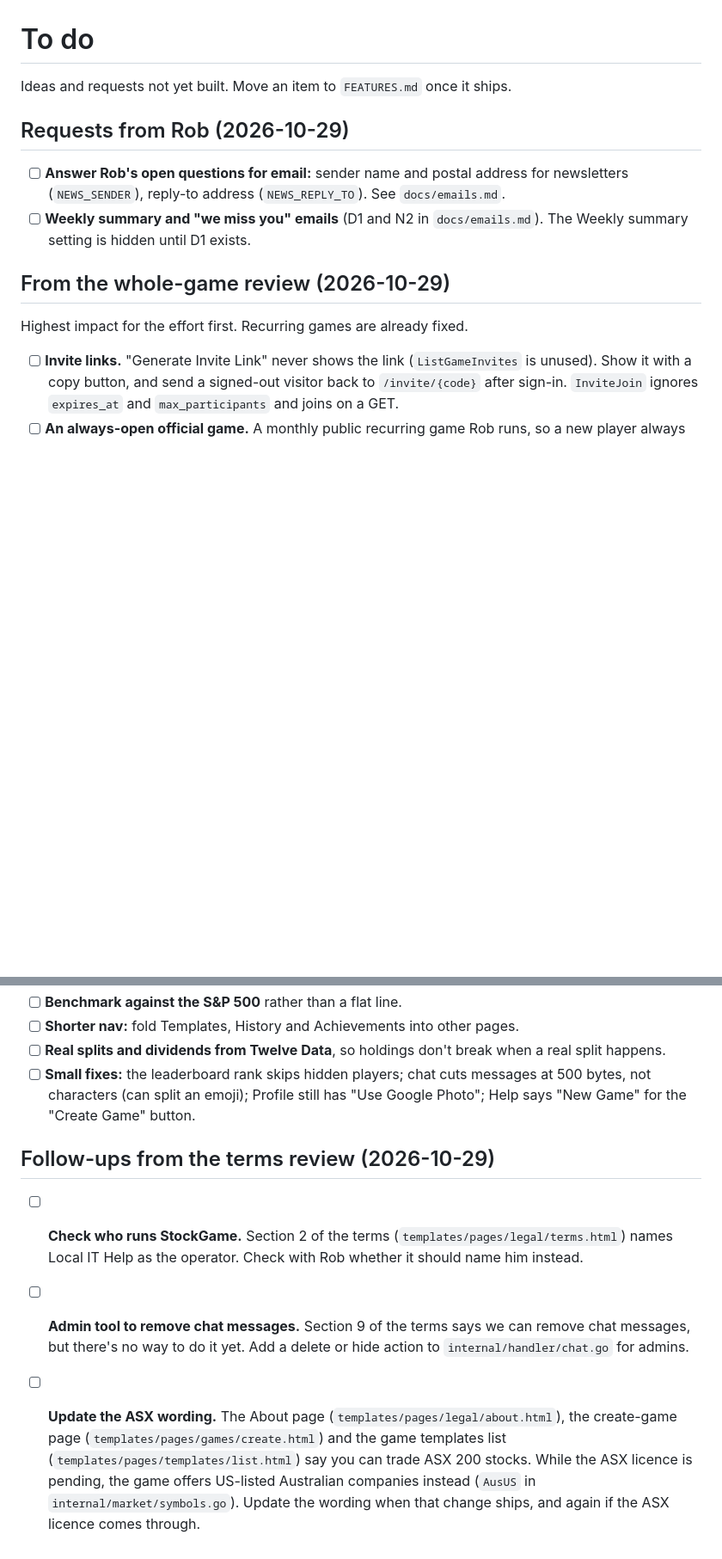
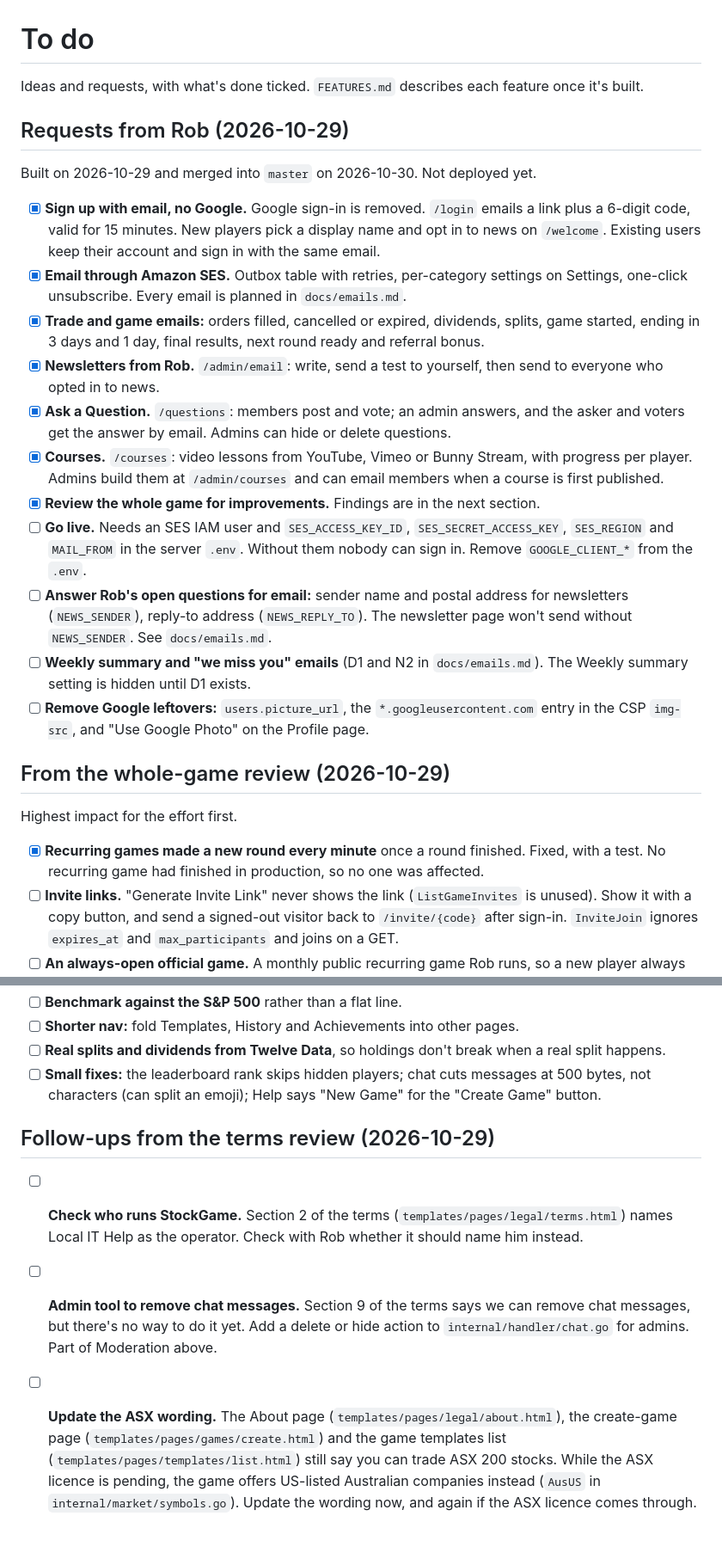
Before and after one commit to exploded/game, a Markdown page: TODO.md, 2 parts joined by grey strips. Shown at 86% size. GitHub-like rendering; blank space fills up the shorter version.

Commit message:
Tick what's done in the to-do list
Co-Authored-By: Claude Opus 5.5 <noreply@anthropic.com>

```diff
--- a/TODO.md
+++ b/TODO.md
@@ -1,19 +1,51 @@
 # To do
 
-Ideas and requests not yet built. Move an item to `FEATURES.md` once it ships.
+Ideas and requests, with what's done ticked. `FEATURES.md` describes each
+feature once it's built.
 
 ## Requests from Rob (2026-10-29)
 
+Built on 2026-10-29 and merged into `master` on 2026-10-30. Not deployed yet.
+
+- [x] **Sign up with email, no Google.** Google sign-in is removed. `/login`
+  emails a link plus a 6-digit code, valid for 15 minutes. New players pick a
+  display name and opt in to news on `/welcome`. Existing users keep their
+  account and sign in with the same email.
+- [x] **Email through Amazon SES.** Outbox table with retries, per-category
+  settings on Settings, one-click unsubscribe. Every email is planned in
+  `docs/emails.md`.
+- [x] **Trade and game emails:** orders filled, cancelled or expired,
+  dividends, splits, game started, ending in 3 days and 1 day, final results,
+  next round ready and referral bonus.
+- [x] **Newsletters from Rob.** `/admin/email`: write, send a test to
+  yourself, then send to everyone who opted in to news.
+- [x] **Ask a Question.** `/questions`: members post and vote; an admin
+  answers, and the asker and voters get the answer by email. Admins can hide
+  or delete questions.
+- [x] **Courses.** `/courses`: video lessons from YouTube, Vimeo or Bunny
+  Stream, with progress per player. Admins build them at `/admin/courses` and
+  can email members when a course is first published.
+- [x] **Review the whole game for improvements.** Findings are in the next
+  section.
+- [ ] **Go live.** Needs an SES IAM user and `SES_ACCESS_KEY_ID`,
+  `SES_SECRET_ACCESS_KEY`, `SES_REGION` and `MAIL_FROM` in the server `.env`.
+  Without them nobody can sign in. Remove `GOOGLE_CLIENT_*` from the `.env`.
 - [ ] **Answer Rob's open questions for email:** sender name and postal address
-  for newsletters (`NEWS_SENDER`), reply-to address (`NEWS_REPLY_TO`). See
-  `docs/emails.md`.
+  for newsletters (`NEWS_SENDER`), reply-to address (`NEWS_REPLY_TO`). The
+  newsletter page won't send without `NEWS_SENDER`. See `docs/emails.md`.
 - [ ] **Weekly summary and "we miss you" emails** (D1 and N2 in
   `docs/emails.md`). The Weekly summary setting is hidden until D1 exists.
+- [ ] **Remove Google leftovers:** `users.picture_url`, the
+  `*.googleusercontent.com` entry in the CSP `img-src`, and "Use Google Photo"
+  on the Profile page.
 
 ## From the whole-game review (2026-10-29)
 
-Highest impact for the effort first. Recurring games are already fixed.
+Highest impact for the effort first.
 
+- [x] **Recurring games made a new round every minute** once a round finished.
+  Fixed, with a test. No recurring game had finished in production, so no one
+  was affected.
 - [ ] **Invite links.** "Generate Invite Link" never shows the link
   (`ListGameInvites` is unused). Show it with a copy button, and send a
   signed-out visitor back to `/invite/{code}` after sign-in. `InviteJoin`
@@ -41,8 +73,8 @@ Highest impact for the effort first. Recurring games are already fixed.
 - [ ] **Real splits and dividends from Twelve Data**, so holdings don't break when
   a real split happens.
 - [ ] **Small fixes:** the leaderboard rank skips hidden players; chat cuts
-  messages at 500 bytes, not characters (can split an emoji); Profile still
-  has "Use Google Photo"; Help says "New Game" for the "Create Game" button.
+  messages at 500 bytes, not characters (can split an emoji); Help says
+  "New Game" for the "Create Game" button.
 
 ## Follow-ups from the terms review (2026-10-29)
 
@@ -51,11 +83,11 @@ Highest impact for the effort first. Recurring games are already fixed.
   Check with Rob whether it should name him instead.
 - [ ] **Admin tool to remove chat messages.** Section 9 of the terms says we can
   remove chat messages, but there's no way to do it yet. Add a delete or hide
-  action to `internal/handler/chat.go` for admins.
+  action to `internal/handler/chat.go` for admins. Part of Moderation above.
 - [ ] **Update the ASX wording.** The About page (`templates/pages/legal/about.html`),
   the create-game page (`templates/pages/games/create.html`) and the game
-  templates list (`templates/pages/templates/list.html`) say you can trade
-  ASX 200 stocks. While
-  the ASX licence is pending, the game offers US-listed Australian companies
-  instead (`AusUS` in `internal/market/symbols.go`). Update the wording when
-  that change ships, and again if the ASX licence comes through.
+  templates list (`templates/pages/templates/list.html`) still say you can
+  trade ASX 200 stocks. While the ASX licence is pending, the game offers
+  US-listed Australian companies instead (`AusUS` in
+  `internal/market/symbols.go`). Update the wording now, and again if the ASX
+  licence comes through.
```
